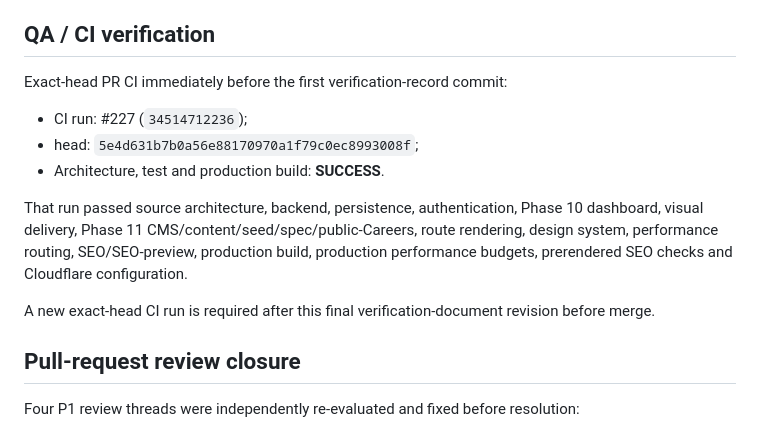
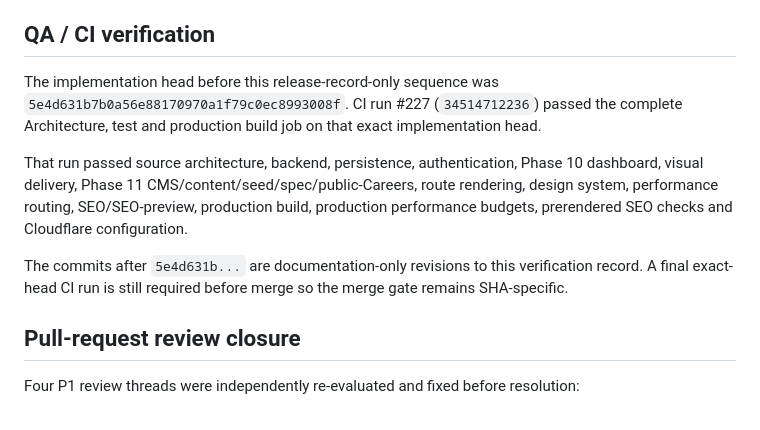
Before and after one commit to RCITCS/RC_IT_CONSULTING_SERVICES, a Markdown page: docs/PHASE_11_VERIFICATION.md, the part around the change. Rendered like a GitHub page.

Commit message:
docs(phase11): finalize pre-merge acceptance record

```diff
--- a/docs/PHASE_11_VERIFICATION.md
+++ b/docs/PHASE_11_VERIFICATION.md
@@ -113,15 +113,11 @@ Phase 11 uses a truthful pre-application SEO boundary:
 
 ## QA / CI verification
 
-Exact-head PR CI immediately before the first verification-record commit:
-
-- CI run: #227 (`34514712236`);
-- head: `5e4d631b7b0a56e88170970a1f79c0ec8993008f`;
-- Architecture, test and production build: **SUCCESS**.
+The implementation head before this release-record-only sequence was `5e4d631b7b0a56e88170970a1f79c0ec8993008f`. CI run #227 (`34514712236`) passed the complete Architecture, test and production build job on that exact implementation head.
 
 That run passed source architecture, backend, persistence, authentication, Phase 10 dashboard, visual delivery, Phase 11 CMS/content/seed/spec/public-Careers, route rendering, design system, performance routing, SEO/SEO-preview, production build, production performance budgets, prerendered SEO checks and Cloudflare configuration.
 
-A new exact-head CI run is required after this final verification-document revision before merge.
+The commits after `5e4d631b...` are documentation-only revisions to this verification record. A final exact-head CI run is still required before merge so the merge gate remains SHA-specific.
 
 ## Pull-request review closure
 
```
